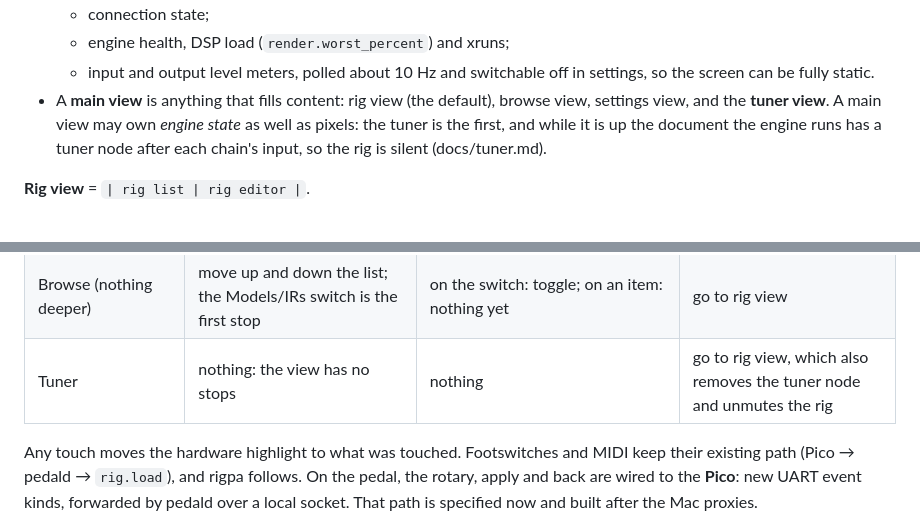
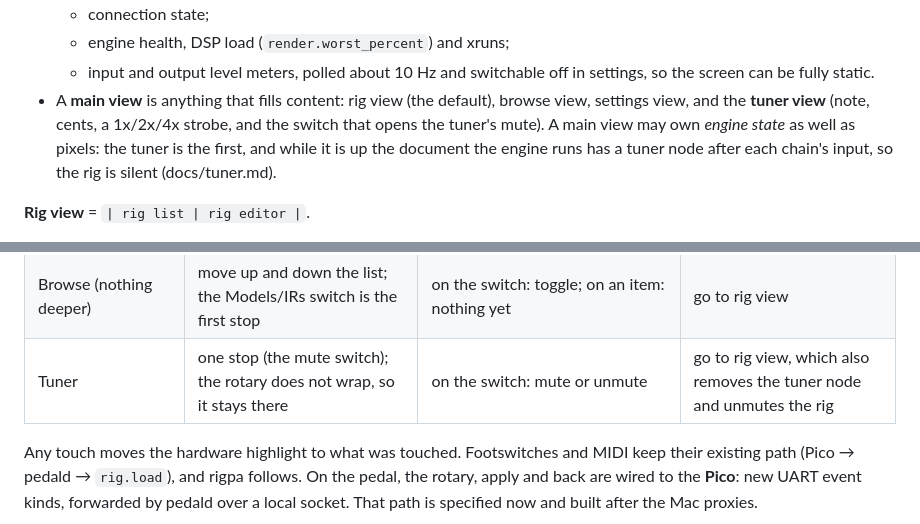
Before and after one commit to pedal-science/rigpa, a Markdown page: docs/spec.md, 2 parts joined by grey strips. GitHub-like rendering.

```diff
--- a/docs/spec.md
+++ b/docs/spec.md
@@ -47,7 +47,8 @@ screen arrives.
   - input and output level meters, polled about 10 Hz and switchable off in settings, so the
     screen can be fully static.
 - A **main view** is anything that fills content: rig view (the default), browse view, settings
-  view, and the **tuner view**. A main view may own *engine state* as well as pixels: the tuner is
+  view, and the **tuner view** (note, cents, a 1x/2x/4x strobe, and the switch that opens the tuner's
+  mute). A main view may own *engine state* as well as pixels: the tuner is
   the first, and while it is up the document the engine runs has a tuner node after each chain's
   input, so the rig is silent (docs/tuner.md).
 
@@ -118,7 +119,7 @@ editor → node editor):
 | …a control **selected** | change the value (immediately applied) | deselect | deselect |
 | Picker / palette | move through the list | choose and close | close |
 | Browse (nothing deeper) | move up and down the list; the Models/IRs switch is the first stop | on the switch: toggle; on an item: nothing yet | go to rig view |
-| Tuner | nothing: the view has no stops | nothing | go to rig view, which also removes the tuner node and unmutes the rig |
+| Tuner | one stop (the mute switch); the rotary does not wrap, so it stays there | on the switch: mute or unmute | go to rig view, which also removes the tuner node and unmutes the rig |
 
 Any touch moves the hardware highlight to what was touched. Footswitches and MIDI keep their
 existing path (Pico → pedald → `rig.load`), and rigpa follows. On the pedal, the rotary, apply and
```
Also changed, not shown: docs/tuner.md (+51 -7 lines), docs/screenshots/tuner-audible.png (added), docs/screenshots/tuner.png, 10 other files.
